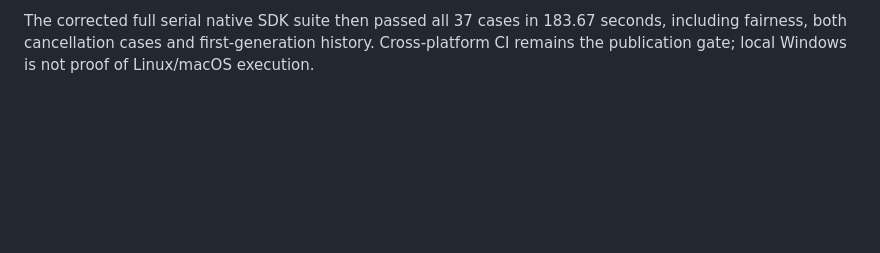
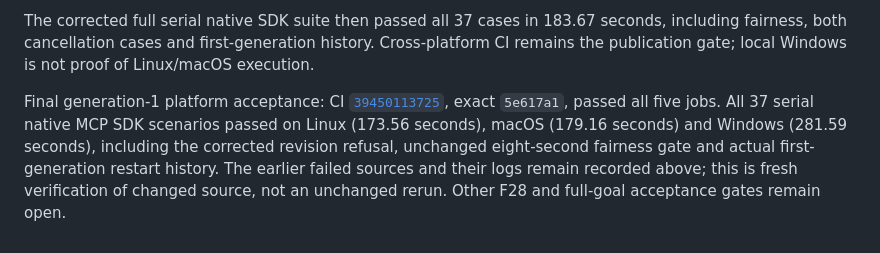
Before and after one commit to dkveil/nesvo, a Markdown page: docs/harness-delivery.md, the part around the change. Drawn GitHub-style; blank space fills up the shorter version.

Commit message:
docs(jobs): record cross-platform generation journal acceptance
F28: retain exact source and all three native SDK results without replacing earlier failed evidence.

```diff
--- a/docs/harness-delivery.md
+++ b/docs/harness-delivery.md
@@ -2207,3 +2207,12 @@ The corrected full serial native SDK suite then passed all 37 cases in 183.67
 seconds, including fairness, both cancellation cases and first-generation history.
 Cross-platform CI remains the publication gate; local Windows is not proof of
 Linux/macOS execution.
+
+Final generation-1 platform acceptance: CI
+[`39450113725`](https://github.com/dkveil/nesvo/actions/runs/39450113725), exact
+`5e617a1`, passed all five jobs. All 37 serial native MCP SDK scenarios passed
+on Linux (173.56 seconds), macOS (179.16 seconds) and Windows (281.59 seconds),
+including the corrected revision refusal, unchanged eight-second fairness gate
+and actual first-generation restart history. The earlier failed sources and
+their logs remain recorded above; this is fresh verification of changed source,
+not an unchanged rerun. Other F28 and full-goal acceptance gates remain open.
```
